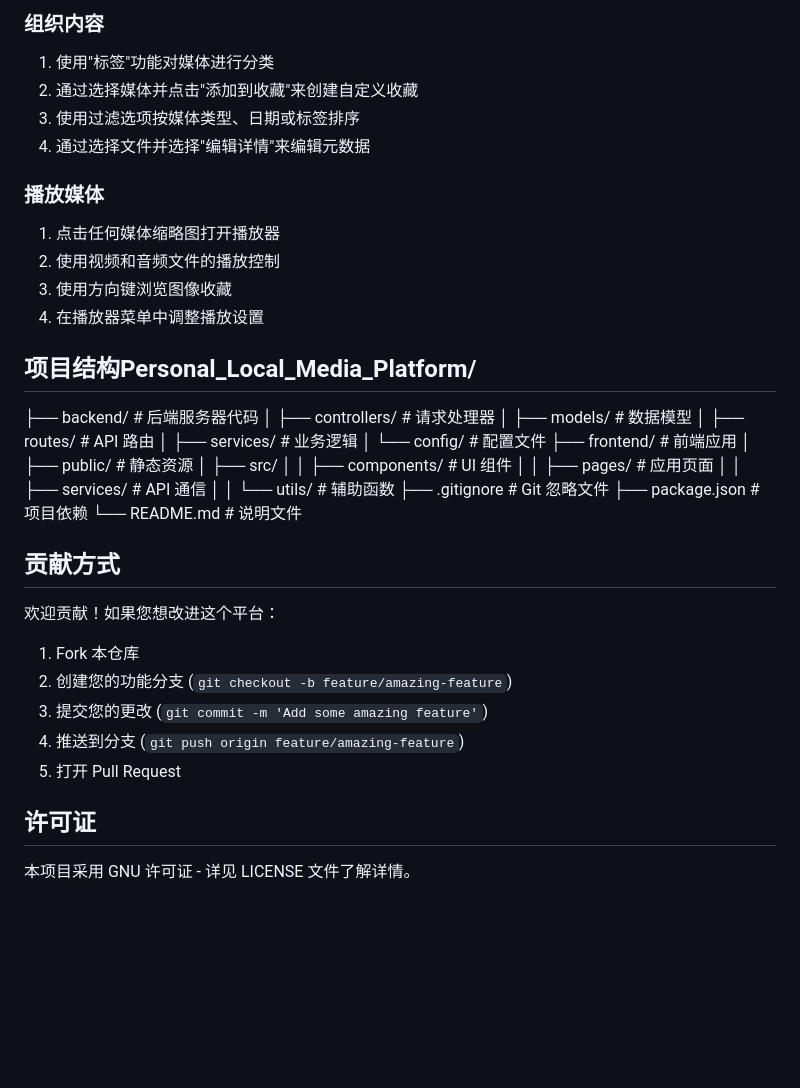
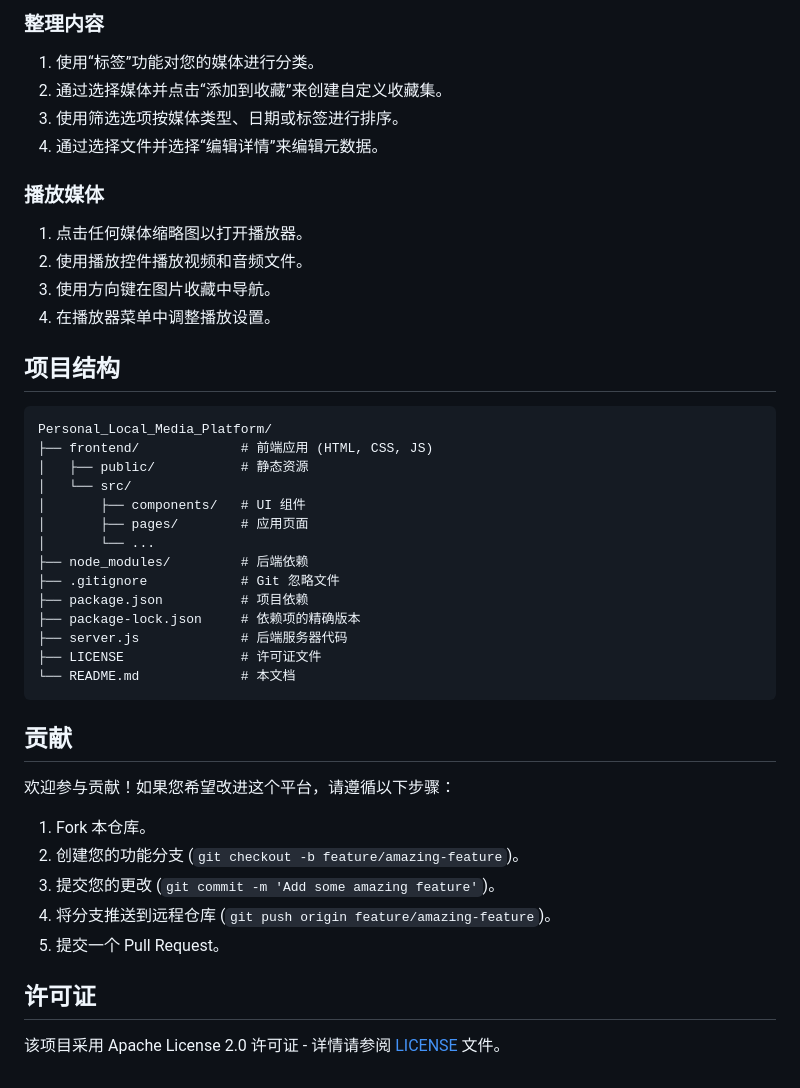
Before and after one commit to Bosco1262/Personal_Local_Media_Platform, a Markdown page: README_zh-CN.md, the part around the change printed below. Drawn GitHub-style; blank space fills up the shorter version.

````diff
--- a/README_zh-CN.md
+++ b/README_zh-CN.md
@@ -72,43 +71,44 @@ Personal_Local_Media_Platform 是一个用于管理本地媒体收藏的综合
 
-### 组织内容
-1. 使用"标签"功能对媒体进行分类
-2. 通过选择媒体并点击"添加到收藏"来创建自定义收藏
-3. 使用过滤选项按媒体类型、日期或标签排序
-4. 通过选择文件并选择"编辑详情"来编辑元数据
+### 整理内容
+1.  使用“标签”功能对您的媒体进行分类。
+2.  通过选择媒体并点击“添加到收藏”来创建自定义收藏集。
+3.  使用筛选选项按媒体类型、日期或标签进行排序。
+4.  通过选择文件并选择“编辑详情”来编辑元数据。
 
 ### 播放媒体
-1. 点击任何媒体缩略图打开播放器
-2. 使用视频和音频文件的播放控制
-3. 使用方向键浏览图像收藏
-4. 在播放器菜单中调整播放设置
+1.  点击任何媒体缩略图以打开播放器。
+2.  使用播放控件播放视频和音频文件。
+3.  使用方向键在图片收藏中导航。
+4.  在播放器菜单中调整播放设置。
 
-## 项目结构Personal_Local_Media_Platform/
-├── backend/              # 后端服务器代码
-│   ├── controllers/      # 请求处理器
-│   ├── models/           # 数据模型
-│   ├── routes/           # API 路由
-│   ├── services/         # 业务逻辑
-│   └── config/           # 配置文件
-├── frontend/             # 前端应用
+## 项目结构
+```
+Personal_Local_Media_Platform/
+├── frontend/             # 前端应用 (HTML, CSS, JS)
 │   ├── public/           # 静态资源
-│   ├── src/
-│   │   ├── components/   # UI 组件
-│   │   ├── pages/        # 应用页面
-│   │   ├── services/     # API 通信
-│   │   └── utils/        # 辅助函数
+│   └── src/
+│       ├── components/   # UI 组件
+│       ├── pages/        # 应用页面
+│       └── ...
+├── node_modules/         # 后端依赖
 ├── .gitignore            # Git 忽略文件
 ├── package.json          # 项目依赖
-└── README.md             # 说明文件
-## 贡献方式
+├── package-lock.json     # 依赖项的精确版本
+├── server.js             # 后端服务器代码
+├── LICENSE               # 许可证文件
+└── README.md             # 本文档
+```
 
-欢迎贡献！如果您想改进这个平台：
+## 贡献
 
-1. Fork 本仓库
-2. 创建您的功能分支 (`git checkout -b feature/amazing-feature`)
-3. 提交您的更改 (`git commit -m 'Add some amazing feature'`)
-4. 推送到分支 (`git push origin feature/amazing-feature`)
-5. 打开 Pull Request
+欢迎参与贡献！如果您希望改进这个平台，请遵循以下步骤：
+
+1.  Fork 本仓库。
+2.  创建您的功能分支 (`git checkout -b feature/amazing-feature`)。
+3.  提交您的更改 (`git commit -m 'Add some amazing feature'`)。
+4.  将分支推送到远程仓库 (`git push origin feature/amazing-feature`)。
+5.  提交一个 Pull Request。
 
 ## 许可证
 
-本项目采用 GNU 许可证 - 详见 LICENSE 文件了解详情。
+该项目采用 Apache License 2.0 许可证 - 详情请参阅 [LICENSE](LICENSE) 文件。
````
Also changed, not shown: other parts of README_zh-CN.md (+45 -46 lines).
